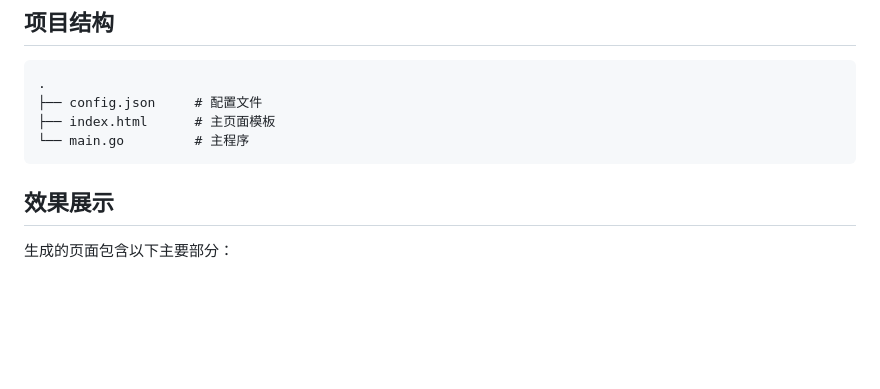
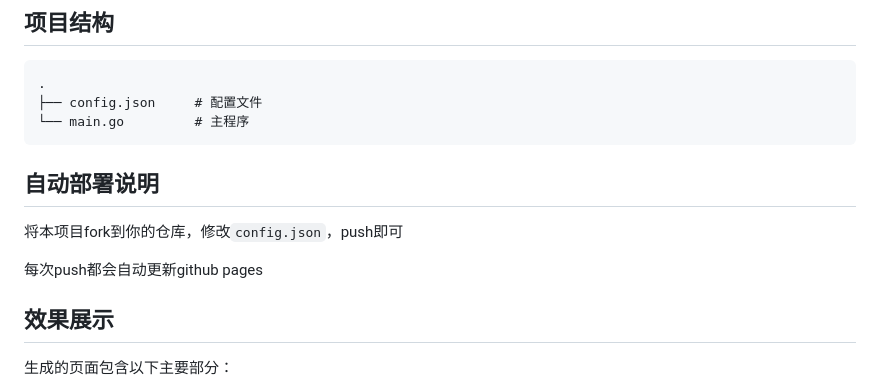
Before and after one commit to TIC-DLUT/project-list, a Markdown page: README.md, the part around the change. Drawn GitHub-style; blank space fills up the shorter version.

Commit message:
docs: 添加自动部署说明到README.md
在README.md中添加了关于如何自动部署项目的说明，包括fork项目、修改配置文件和push后自动更新GitHub Pages的流程

````diff
--- a/README.md
+++ b/README.md
@@ -158,9 +158,14 @@
 ```
 .
 ├── config.json     # 配置文件
-├── index.html      # 主页面模板
 └── main.go         # 主程序
 ```
+
+## 自动部署说明
+
+将本项目fork到你的仓库，修改`config.json`，push即可
+
+每次push都会自动更新github pages
 
 ## 效果展示
 
````
